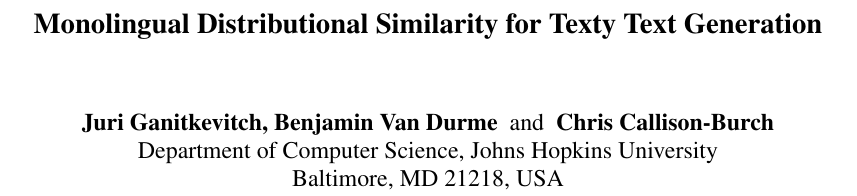
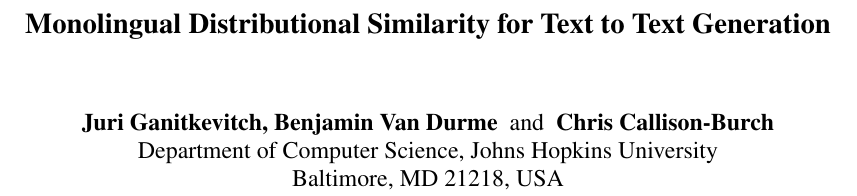
Before and after one commit to caoyuan/joshua, a LaTeX paper (monods-t2t/monods_t2t.tex): part of page 1 of 5, cut so that both start at the same text. Compiled offline with pdfLaTeX.

Commit message:
Fixed title.

```diff
--- a/monods-t2t/monods_t2t.tex
+++ b/monods-t2t/monods_t2t.tex
@@ -16,7 +16,7 @@
   Department of Computer Science, Johns Hopkins University \\
   Baltimore, MD 21218, USA}
 
-\title{Monolingual Distributional Similarity for Texty Text Generation}
+\title{Monolingual Distributional Similarity for Text to Text Generation}
 
 \begin{document}
 \maketitle
```
